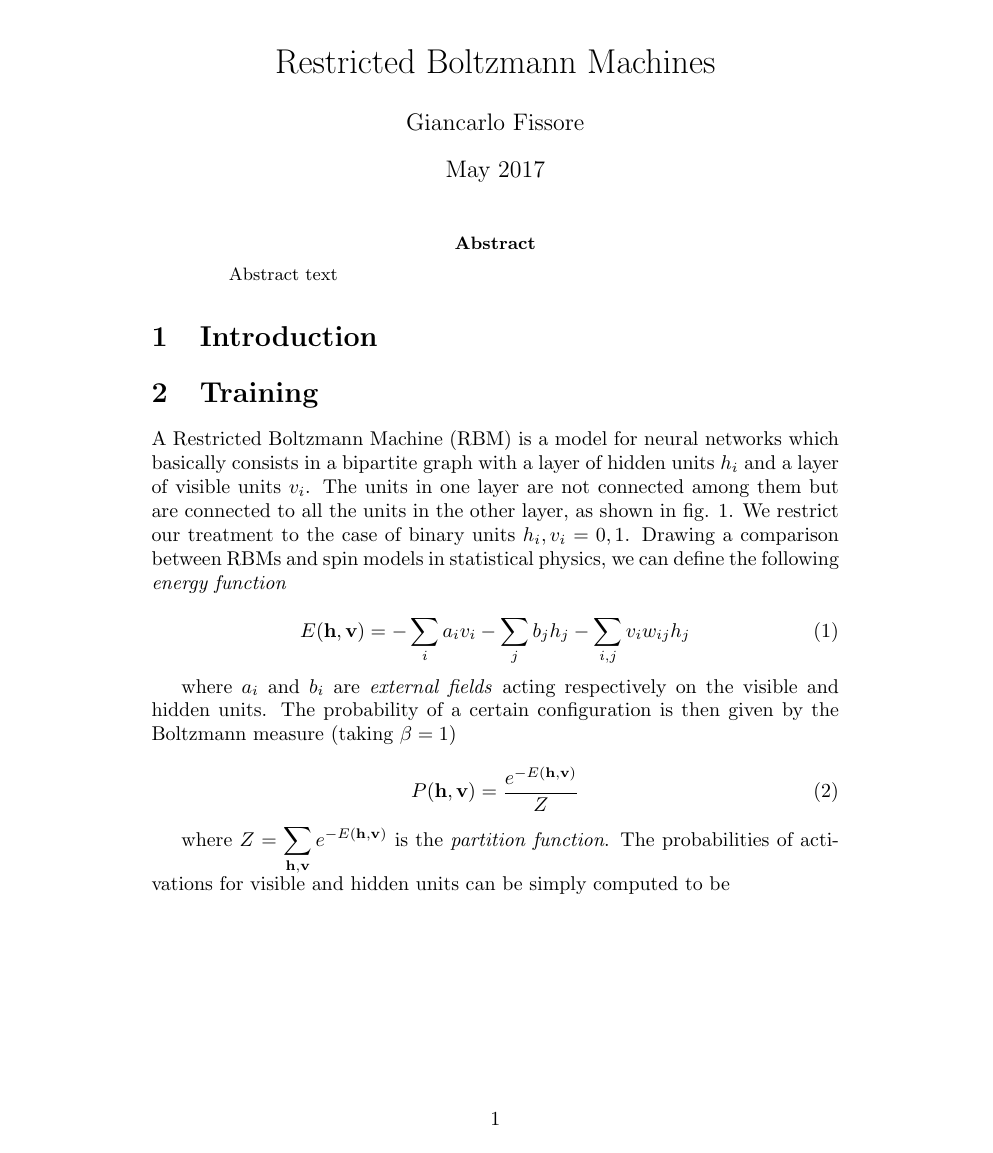
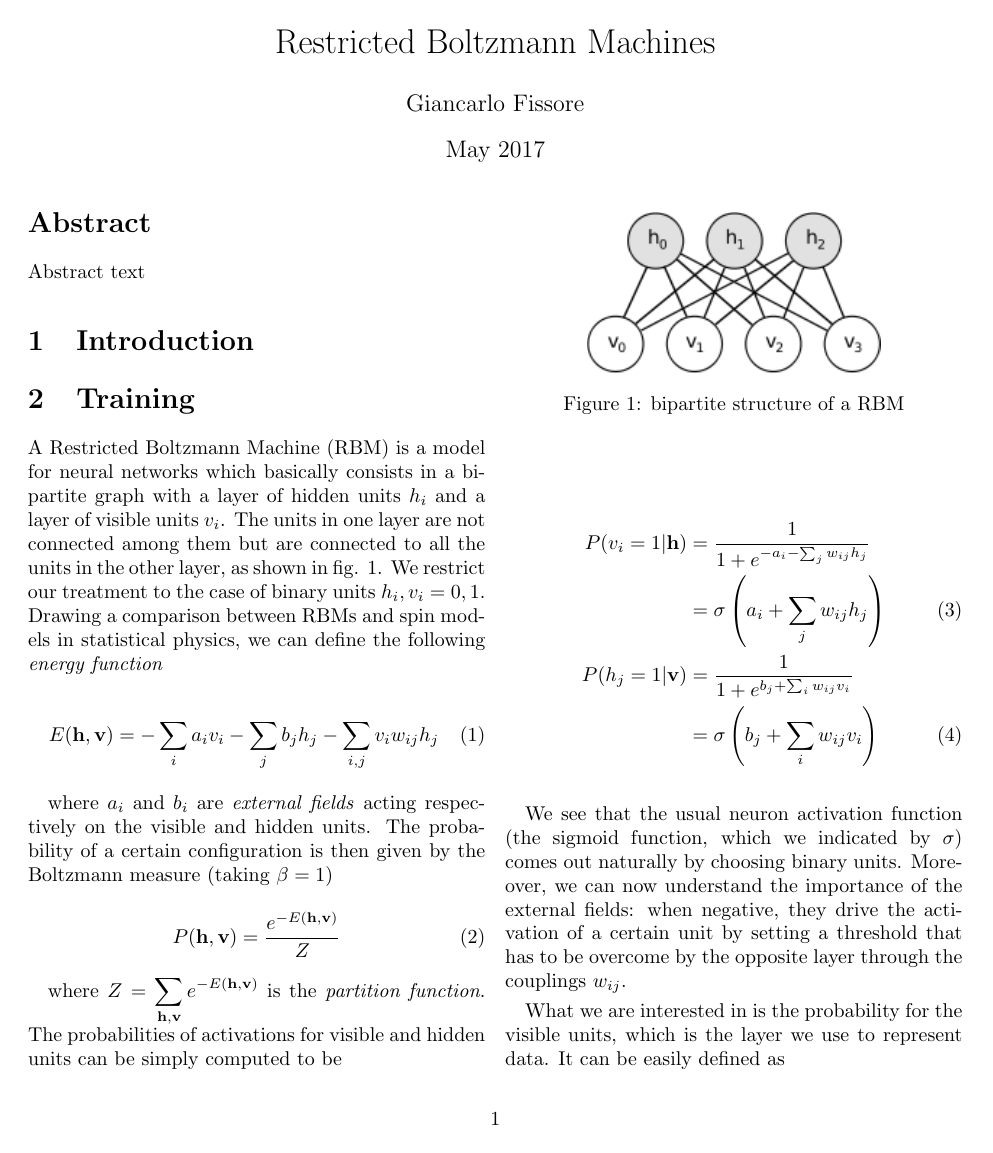
Before and after one commit to fissoreg/rbm-report, a LaTeX paper (main.tex): page 1 of 9 before the commit and page 1 of 6 after it. Compiled offline with pdfLaTeX.

Commit message:
Update on Overleaf.

```diff
--- a/main.tex
+++ b/main.tex
@@ -1,4 +1,4 @@
-\documentclass{article}
+\documentclass[twocolumn]{article}
 
 \usepackage{amsmath}
 
```
